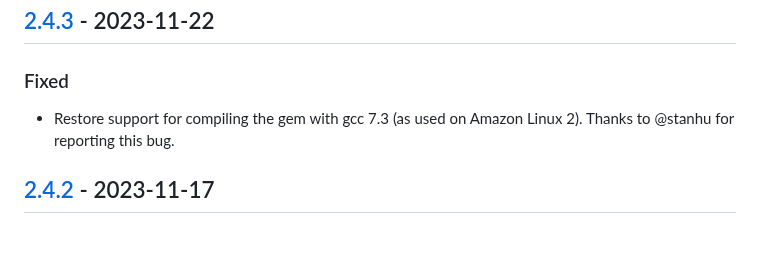
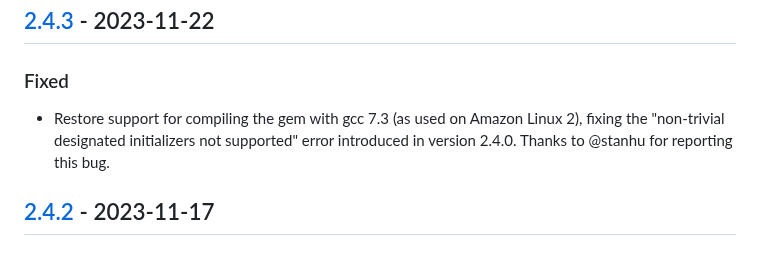
Before and after one commit to mudge/re2, a Markdown page: CHANGELOG.md, the part around the change. Drawn GitHub-style.

Commit message:
Add more detail to 2.4.3 CHANGELOG entry
For users looking for the specific compiler error message affecting
versions [2.4.0, 2.4.3).

```diff
--- a/CHANGELOG.md
+++ b/CHANGELOG.md
@@ -8,7 +8,8 @@ releases](https://github.com/mudge/re2/releases) for this project.
 ## [2.4.3] - 2023-11-22
 ### Fixed
 - Restore support for compiling the gem with gcc 7.3 (as used on Amazon Linux
-  2). Thanks to @stanhu for reporting this bug.
+  2), fixing the "non-trivial designated initializers not supported" error
+  introduced in version 2.4.0. Thanks to @stanhu for reporting this bug.
 
 ## [2.4.2] - 2023-11-17
 ### Changed
```
